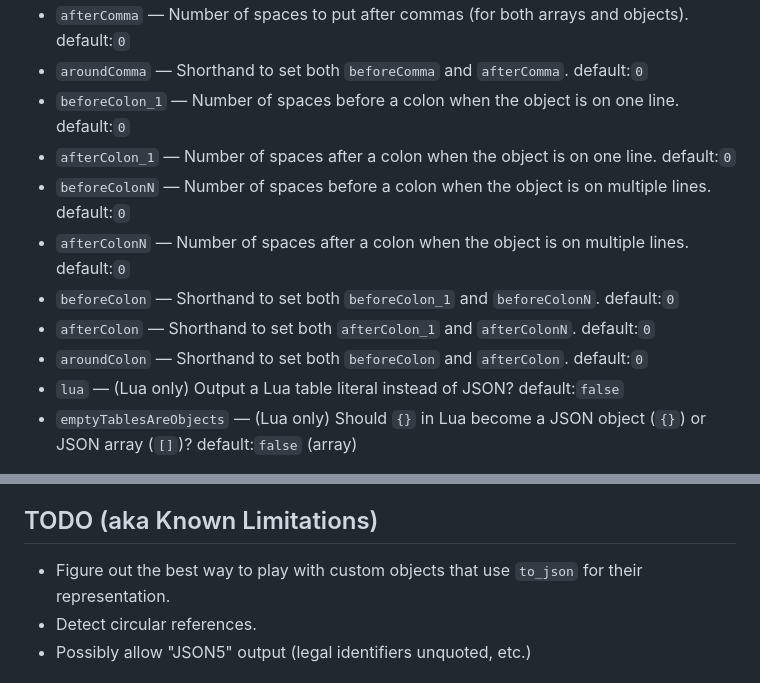
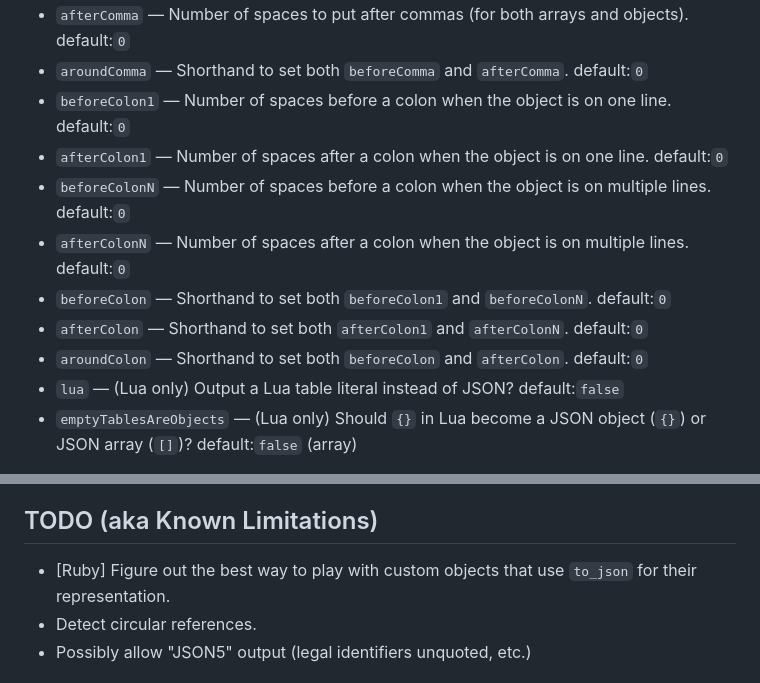
Before and after one commit to Phrogz/NeatJSON, a Markdown page: README.md, 2 parts joined by grey strips. GitHub-like rendering.

Commit message:
README tweaks

```diff
--- a/README.md
+++ b/README.md
@@ -211,14 +211,14 @@ json = JSON.neat_generate my_value, array_padding:1, after_comma:1, before_colon
 * `beforeComma`       — Number of spaces to put before commas (for both arrays and objects). default:`0`
 * `afterComma`        — Number of spaces to put after commas (for both arrays and objects). default:`0`
 * `aroundComma`       — Shorthand to set both `beforeComma` and `afterComma`. default:`0`
-* `beforeColon_1`     — Number of spaces before a colon when the object is on one line. default:`0`
-* `afterColon_1`      — Number of spaces after a colon when the object is on one line. default:`0`
+* `beforeColon1`      — Number of spaces before a colon when the object is on one line. default:`0`
+* `afterColon1`       — Number of spaces after a colon when the object is on one line. default:`0`
 * `beforeColonN`      — Number of spaces before a colon when the object is on multiple lines. default:`0`
 * `afterColonN`       — Number of spaces after a colon when the object is on multiple lines. default:`0`
-* `beforeColon`       — Shorthand to set both `beforeColon_1` and `beforeColonN`. default:`0`
-* `afterColon`        — Shorthand to set both `afterColon_1` and `afterColonN`. default:`0`
+* `beforeColon`       — Shorthand to set both `beforeColon1` and `beforeColonN`. default:`0`
+* `afterColon`        — Shorthand to set both `afterColon1` and `afterColonN`. default:`0`
 * `aroundColon`       — Shorthand to set both `beforeColon` and `afterColon`. default:`0`
-* `lua`                 — (Lua only) Output a Lua table literal instead of JSON? default:`false`
+* `lua`               — (Lua only) Output a Lua table literal instead of JSON? default:`false`
 * `emptyTablesAreObjects` — (Lua only) Should `{}` in Lua become a JSON object (`{}`) or JSON array (`[]`)? default:`false` (array)
 
 You may omit the 'value' and/or 'object' parameters in your `sort` lambda if desired. For example:
@@ -274,7 +274,7 @@ For other communication you can [email the author directly](mailto:!@phrogz.net?
 
 ## TODO (aka Known Limitations)
 
-* Figure out the best way to play with custom objects that use `to_json` for their representation.
+* [Ruby] Figure out the best way to play with custom objects that use `to_json` for their representation.
 * Detect circular references.
 * Possibly allow "JSON5" output (legal identifiers unquoted, etc.)
 
```
